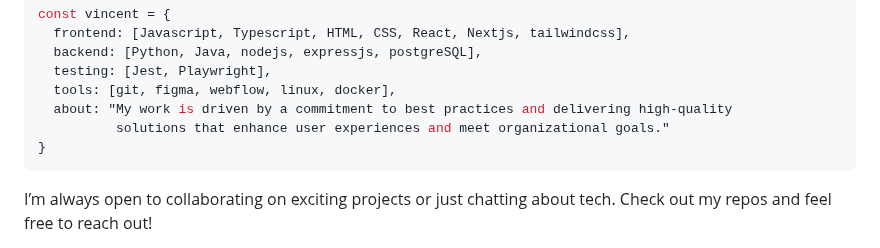
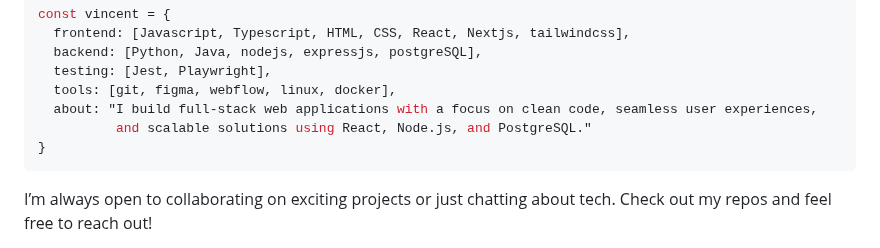
Before and after one commit to vincentpalomo/vincentpalomo, a Markdown page: README.md, the part around the change. GitHub-like rendering.

````diff
--- a/README.md
+++ b/README.md
@@ -8,8 +8,8 @@ const vincent = {
   backend: [Python, Java, nodejs, expressjs, postgreSQL],
   testing: [Jest, Playwright],
   tools: [git, figma, webflow, linux, docker],
-  about: "My work is driven by a commitment to best practices and delivering high-quality
-          solutions that enhance user experiences and meet organizational goals."
+  about: "I build full-stack web applications with a focus on clean code, seamless user experiences,
+          and scalable solutions using React, Node.js, and PostgreSQL."
 }
 ```
 
````
